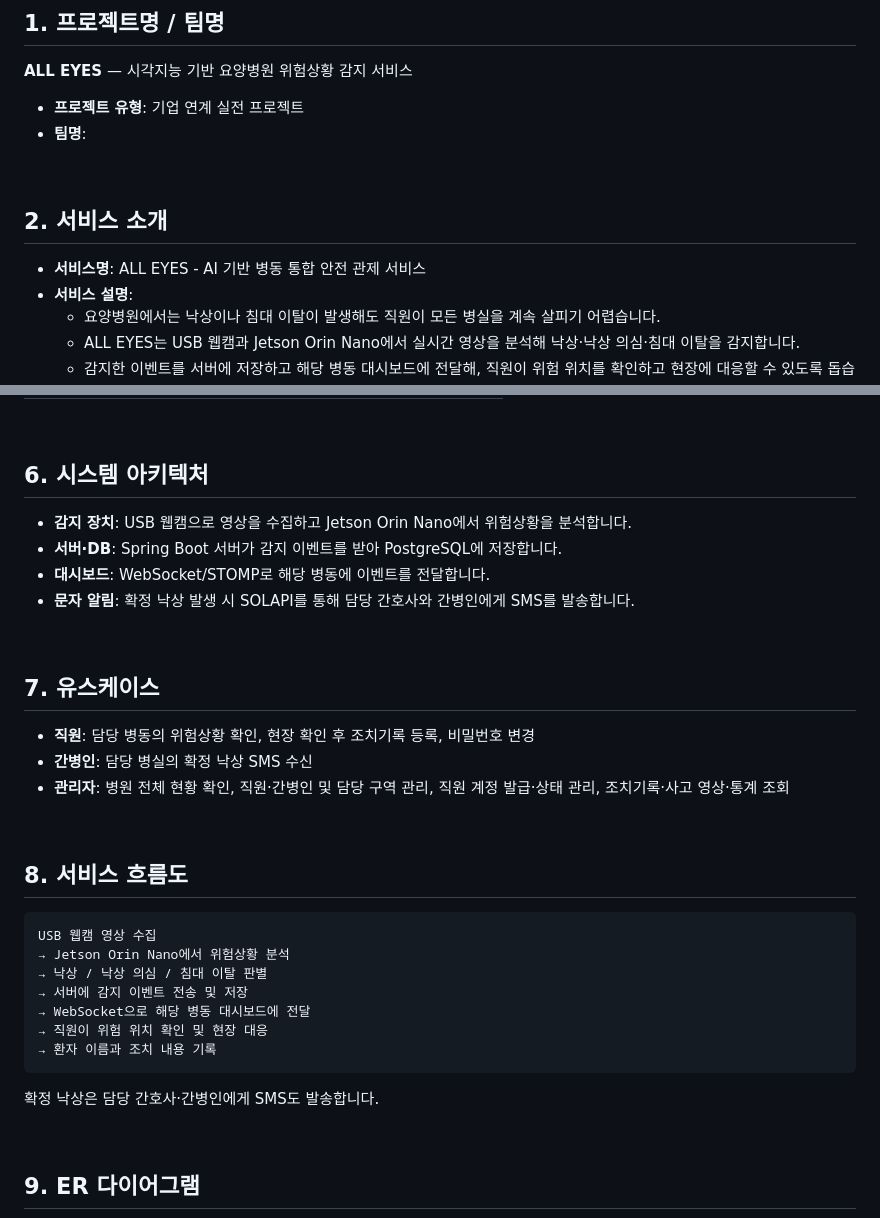
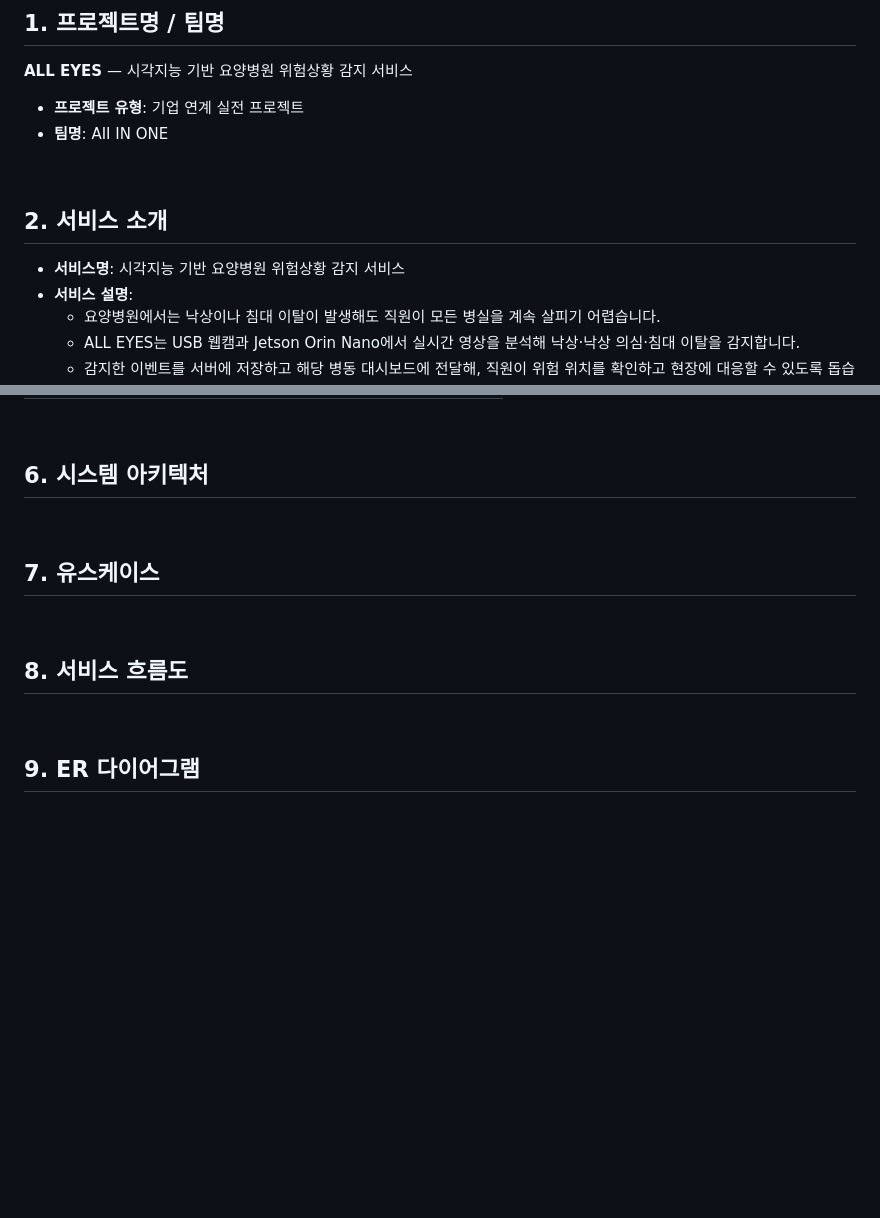
Before and after one commit to wjdrud132-blip/my_project, a Markdown page: ALL-EYES/README.md, 2 parts joined by grey strips. Drawn GitHub-style; blank space fills up the shorter version.

Commit message:
Update ALL EYES project details and clear diagram descriptions

````diff
--- a/ALL-EYES/README.md
+++ b/ALL-EYES/README.md
@@ -5,13 +5,13 @@
 **ALL EYES** — 시각지능 기반 요양병원 위험상황 감지 서비스
 
 * **프로젝트 유형**: 기업 연계 실전 프로젝트
-* **팀명**: <!-- 팀명을 입력해주세요. -->
+* **팀명**: AII IN ONE
 
 <br>
 
 ## 2. 서비스 소개
 
-* **서비스명**: ALL EYES - AI 기반 병동 통합 안전 관제 서비스
+* **서비스명**: 시각지능 기반 요양병원 위험상황 감지 서비스
 * **서비스 설명**:
   * 요양병원에서는 낙상이나 침대 이탈이 발생해도 직원이 모든 병실을 계속 살피기 어렵습니다.
   * ALL EYES는 USB 웹캠과 Jetson Orin Nano에서 실시간 영상을 분석해 낙상·낙상 의심·침대 이탈을 감지합니다.
@@ -86,38 +86,17 @@
 
 <!-- 시스템 아키텍처 이미지를 추가해주세요. -->
 
-* **감지 장치**: USB 웹캠으로 영상을 수집하고 Jetson Orin Nano에서 위험상황을 분석합니다.
-* **서버·DB**: Spring Boot 서버가 감지 이벤트를 받아 PostgreSQL에 저장합니다.
-* **대시보드**: WebSocket/STOMP로 해당 병동에 이벤트를 전달합니다.
-* **문자 알림**: 확정 낙상 발생 시 SOLAPI를 통해 담당 간호사와 간병인에게 SMS를 발송합니다.
-
 <br>
 
 ## 7. 유스케이스
 
 <!-- 유스케이스 이미지를 추가해주세요. -->
 
-* **직원**: 담당 병동의 위험상황 확인, 현장 확인 후 조치기록 등록, 비밀번호 변경
-* **간병인**: 담당 병실의 확정 낙상 SMS 수신
-* **관리자**: 병원 전체 현황 확인, 직원·간병인 및 담당 구역 관리, 직원 계정 발급·상태 관리, 조치기록·사고 영상·통계 조회
-
 <br>
 
 ## 8. 서비스 흐름도
 
 <!-- 서비스 흐름도 이미지를 추가해주세요. -->
-
-```text
-USB 웹캠 영상 수집
-→ Jetson Orin Nano에서 위험상황 분석
-→ 낙상 / 낙상 의심 / 침대 이탈 판별
-→ 서버에 감지 이벤트 전송 및 저장
-→ WebSocket으로 해당 병동 대시보드에 전달
-→ 직원이 위험 위치 확인 및 현장 대응
-→ 환자 이름과 조치 내용 기록
-```
-
-확정 낙상은 담당 간호사·간병인에게 SMS도 발송합니다.
 
 <br>
 
````
Also changed, not shown: other parts of ALL-EYES/README.md (+1 -1 lines).
